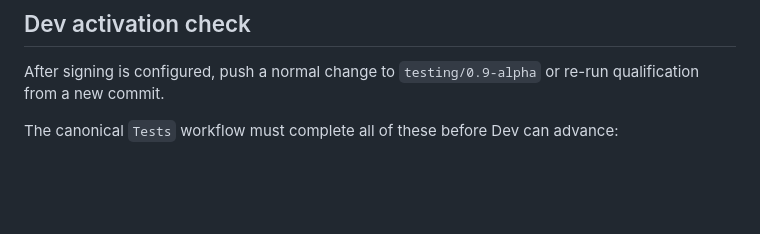
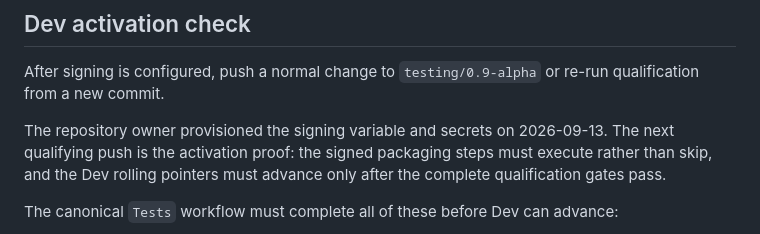
Before and after one commit to chandler-sol/InfoMancer, a Markdown page: docs/UPDATER_SIGNING.md, the part around the change. Rendered like a GitHub page; blank space fills up the shorter version.

Commit message:
Start signed updater activation proof

```diff
--- a/docs/UPDATER_SIGNING.md
+++ b/docs/UPDATER_SIGNING.md
@@ -19,6 +19,8 @@ Keep the private signing key and its password outside the InfoMancer repository.
 ## Dev activation check
 
 After signing is configured, push a normal change to `testing/0.9-alpha` or re-run qualification from a new commit.
+
+The repository owner provisioned the signing variable and secrets on 2026-09-13. The next qualifying push is the activation proof: the signed packaging steps must execute rather than skip, and the Dev rolling pointers must advance only after the complete qualification gates pass.
 
 The canonical `Tests` workflow must complete all of these before Dev can advance:
 
```
